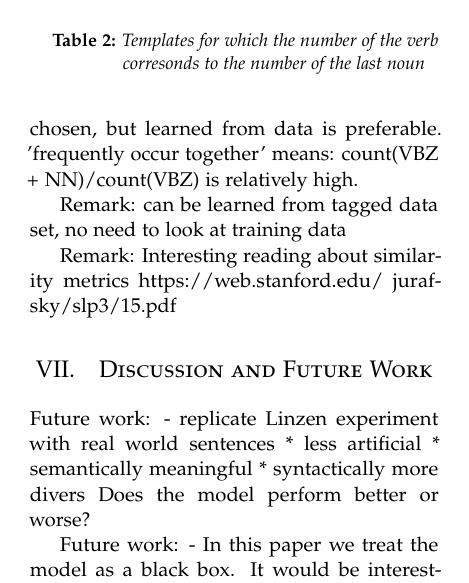
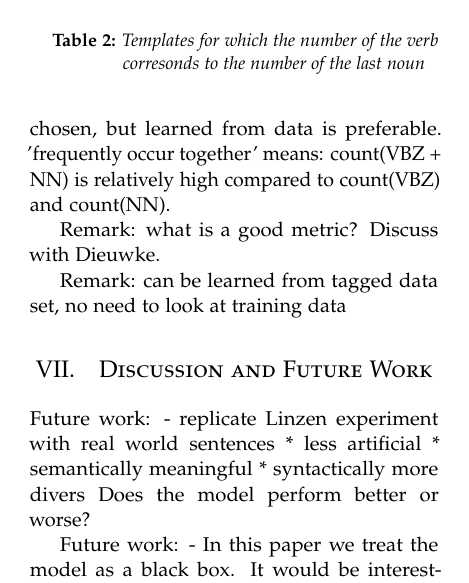
Before and after one commit to davidmrau/nlp1, a LaTeX paper (report/article.tex, which reads report/own_experiments.tex): part of one column of page 7 of 9, cut so that both start at the same text. Compiled offline with pdfLaTeX.

Commit message:
note on co-occurence metric

```diff
--- a/report/own_experiments.tex
+++ b/report/own_experiments.tex
@@ -363,9 +363,9 @@ i.e. loop over all sentences and add one if noun and verb exists in sentence
 
 Remark: the semantically related noun/verb combinations can also be manually
 chosen, but learned from data is preferable.
-'frequently occur together' means: count(VBZ + NN)/count(VBZ) is
-relatively high.
+'frequently occur together' means: count(VBZ + NN) is
+relatively high compared to count(VBZ) and count(NN).
+
+Remark: what is a good metric? Discuss with Dieuwke.
 
 Remark: can be learned from tagged data set, no need to look at training data
-
-Remark: Interesting reading about similarity metrics https://web.stanford.edu/~jurafsky/slp3/15.pdf
```
